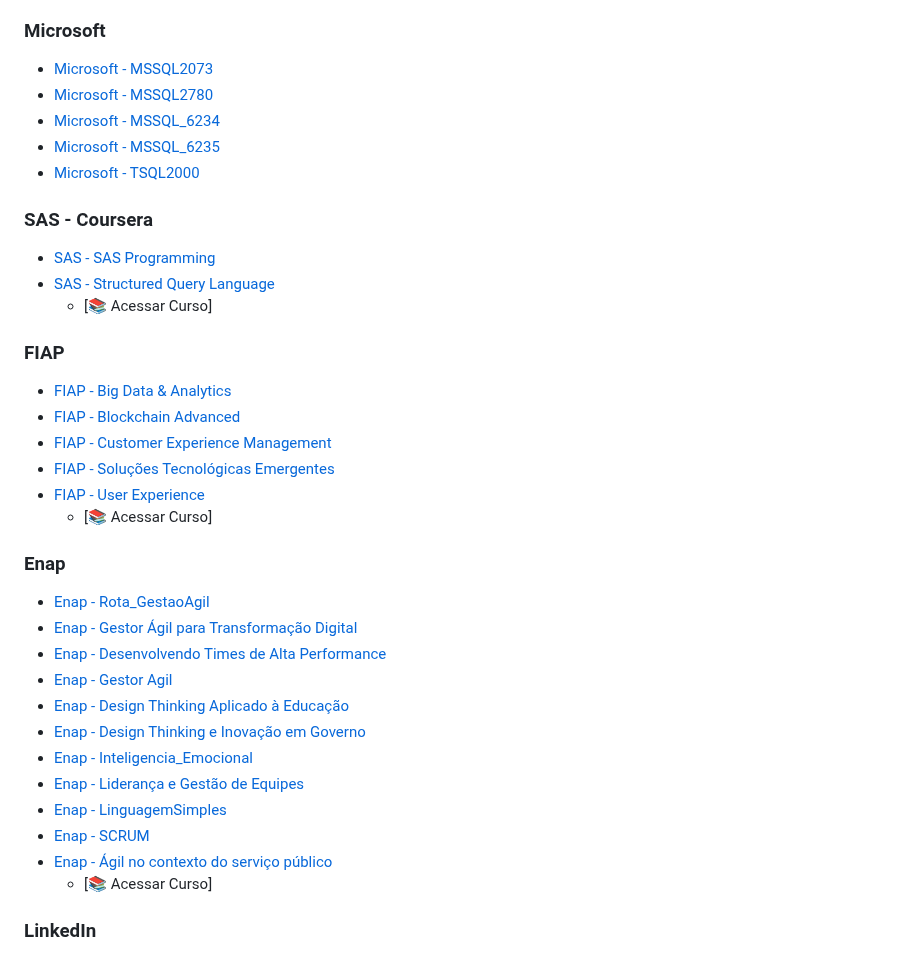
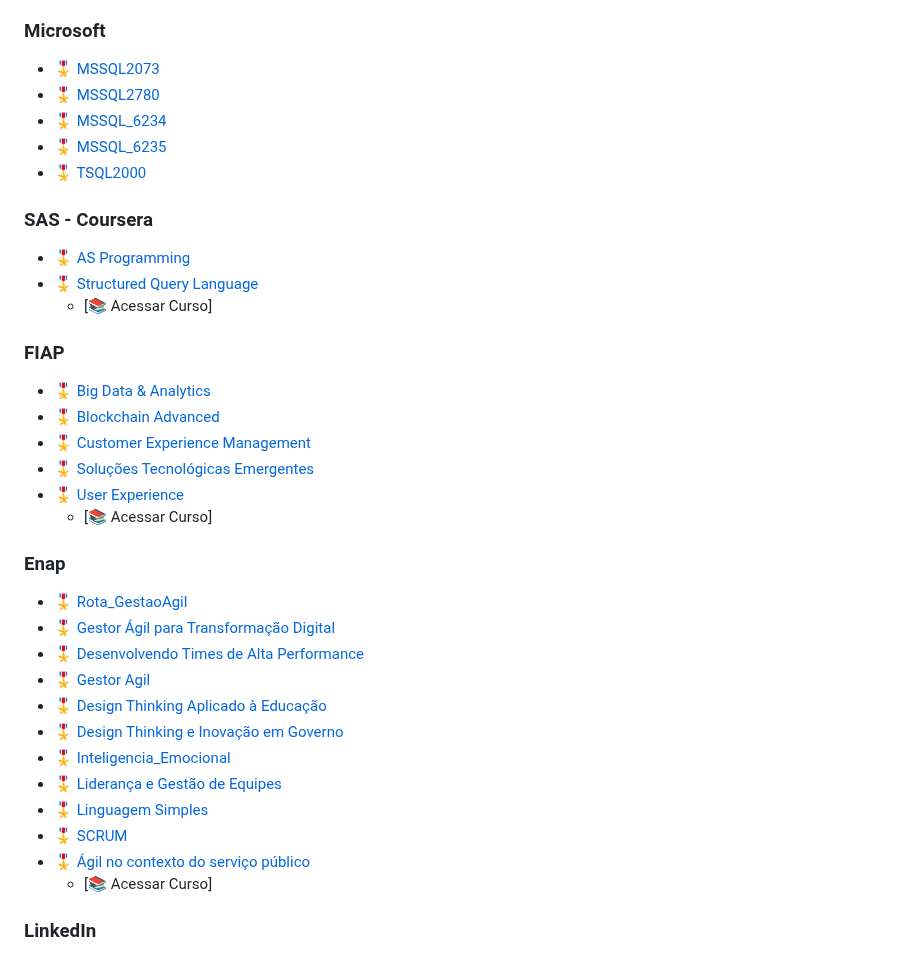
Before and after one commit to renatomenendes/renatomenendes, a Markdown page: README.md, the part around one of its changes. Drawn GitHub-style.

Commit message:
Update README.md
[Linkedin

```diff
--- a/README.md
+++ b/README.md
@@ -114,37 +114,37 @@ Em resumo, estou comprometido em conduzir a transformação digital, impulsionan
   * [📚 Acessar Curso]
 
 ### Microsoft
-- [Microsoft - MSSQL2073](Diplomas_Cursos/09-Microsoft/Microsoft%20-%20CertificadoDeConclusao_MSSQL2073_Renato_Cruz.jpeg)
-- [Microsoft - MSSQL2780](Diplomas_Cursos/09-Microsoft/Microsoft%20-%20CertificadoDeConclusao_MSSQL2780_Renato_Cruz.jpeg)
-- [Microsoft - MSSQL_6234](Diplomas_Cursos/09-Microsoft/Microsoft%20-%20CertificadoDeConclusao_MSSQL_6234_Renato_Cruz.jpeg)
-- [Microsoft - MSSQL_6235](Diplomas_Cursos/09-Microsoft/Microsoft%20-%20CertificadoDeConclusao_MSSQL_6235_Renato_Cruz.jpeg)
-- [Microsoft - TSQL2000](Diplomas_Cursos/09-Microsoft/Microsoft%20-%20CertificadoDeConclusao_TSQL2000_Renato_Cruz.jpeg)
+* [🎖️ MSSQL2073](Diplomas_Cursos/09-Microsoft/Microsoft%20-%20CertificadoDeConclusao_MSSQL2073_Renato_Cruz.jpeg)
+* [🎖️ MSSQL2780](Diplomas_Cursos/09-Microsoft/Microsoft%20-%20CertificadoDeConclusao_MSSQL2780_Renato_Cruz.jpeg)
+* [🎖️ MSSQL_6234](Diplomas_Cursos/09-Microsoft/Microsoft%20-%20CertificadoDeConclusao_MSSQL_6234_Renato_Cruz.jpeg)
+* [🎖️ MSSQL_6235](Diplomas_Cursos/09-Microsoft/Microsoft%20-%20CertificadoDeConclusao_MSSQL_6235_Renato_Cruz.jpeg)
+* [🎖️ TSQL2000](Diplomas_Cursos/09-Microsoft/Microsoft%20-%20CertificadoDeConclusao_TSQL2000_Renato_Cruz.jpeg)
 
 ### SAS - Coursera
-- [SAS - SAS Programming](Diplomas_Cursos/01-Cousera/SAS%20-%20SAS%20Programming%20-%20Coursera%20-%20T29GHQ3ALV46.pdf)
-- [SAS - Structured Query Language](Diplomas_Cursos/01-Cousera/SAS%20-%20Structured%20Query%20Language%20-%20Coursera%20-%20EEYSKJD57GRA.pdf)
+* [🎖️ AS Programming](Diplomas_Cursos/01-Cousera/SAS%20-%20SAS%20Programming%20-%20Coursera%20-%20T29GHQ3ALV46.pdf)
+* [🎖️ Structured Query Language](Diplomas_Cursos/01-Cousera/SAS%20-%20Structured%20Query%20Language%20-%20Coursera%20-%20EEYSKJD57GRA.pdf)
   * [📚 Acessar Curso]
 
 ### FIAP
-- [FIAP - Big Data & Analytics](Diplomas_Cursos/06-FIAP/FIAP%20-%20Big%20Data%20&%20Analytics%20-%2062d9abab1db163f3b0b5ca93699e12b2.png)
-- [FIAP - Blockchain Advanced](Diplomas_Cursos/06-FIAP/FIAP%20-%20Blockchain%20Advanced%20-%20856b6b2a3f7d996a4530addad1679965.png)
-- [FIAP - Customer Experience Management](Diplomas_Cursos/06-FIAP/FIAP%20-%20Customer%20Experience%20Management%20-%20fbc8712c11bbd1e93f1c35e789cdc440.png)
-- [FIAP - Soluções Tecnológicas Emergentes](Diplomas_Cursos/06-FIAP/FIAP%20-%20Solu%C3%A7%C3%B5es%20Tecnol%C3%B3gicas%20Emergentes%20-%2072b51f5ed80ce82214f649443cd33d86.png)
-- [FIAP - User Experience](Diplomas_Cursos/06-FIAP/FIAP%20-%20User%20Experience%20-%20e1124e69f9f0f31c8e0443236f83cea2.png)
+* [🎖️ Big Data & Analytics](Diplomas_Cursos/06-FIAP/FIAP%20-%20Big%20Data%20&%20Analytics%20-%2062d9abab1db163f3b0b5ca93699e12b2.png)
+* [🎖️ Blockchain Advanced](Diplomas_Cursos/06-FIAP/FIAP%20-%20Blockchain%20Advanced%20-%20856b6b2a3f7d996a4530addad1679965.png)
+* [🎖️ Customer Experience Management](Diplomas_Cursos/06-FIAP/FIAP%20-%20Customer%20Experience%20Management%20-%20fbc8712c11bbd1e93f1c35e789cdc440.png)
+* [🎖️ Soluções Tecnológicas Emergentes](Diplomas_Cursos/06-FIAP/FIAP%20-%20Solu%C3%A7%C3%B5es%20Tecnol%C3%B3gicas%20Emergentes%20-%2072b51f5ed80ce82214f649443cd33d86.png)
+* [🎖️ User Experience](Diplomas_Cursos/06-FIAP/FIAP%20-%20User%20Experience%20-%20e1124e69f9f0f31c8e0443236f83cea2.png)
   * [📚 Acessar Curso]
 
 ### Enap
-- [Enap - Rota_GestaoAgil](Diplomas_Cursos/04-Escola%20Nacional%20de%20Administra%C3%A7%C3%A3o%20P%C3%BAblica/Enap%20-%20Rota_GestaoAgil.pdf)
-- [Enap - Gestor Ágil para Transformação Digital](Diplomas_Cursos/04-Escola%20Nacional%20de%20Administra%C3%A7%C3%A3o%20P%C3%BAblica/Enap%20-%20GestorAgil_Renato%20Cesar%20Menendes%20Cruz_certificado.pdf)
-- [Enap - Desenvolvendo Times de Alta Performance](Diplomas_Cursos/04-Escola%20Nacional%20de%20Administra%C3%A7%C3%A3o%20P%C3%BAblica/Enap%20-%20Desenvolvendo%20Times%20de%20Alta%20Performance.pdf)
-- [Enap - Gestor Agil](Diplomas_Cursos/04-Escola%20Nacional%20de%20Administra%C3%A7%C3%A3o%20P%C3%BAblica/Enap%20-%20GestorAgil_Renato%20Cesar%20Menendes%20Cruz_certificado-combinado.pdf)
-- [Enap - Design Thinking Aplicado à Educação](Diplomas_Cursos/04-Escola%20Nacional%20de%20Administra%C3%A7%C3%A3o%20P%C3%BAblica/Enap%20-%20Design%20Thinking%20Aplicado%20%C3%A0%20Educa%C3%A7%C3%A3o.pdf)
-- [Enap - Design Thinking e Inovação em Governo](Diplomas_Cursos/04-Escola%20Nacional%20de%20Administra%C3%A7%C3%A3o%20P%C3%BAblica/Enap%20-%20Design%20Thinking%20e%20Inova%C3%A7%C3%A3o%20em%20Governo.pdf)
-- [Enap - Inteligencia_Emocional](Diplomas_Cursos/04-Escola%20Nacional%20de%20Administra%C3%A7%C3%A3o%20P%C3%BAblica/Enap%20-%20Inteligencia_Emocional.pdf)
-- [Enap - Liderança e Gestão de Equipes](Diplomas_Cursos/04-Escola%20Nacional%20de%20Administra%C3%A7%C3%A3o%20P%C3%BAblica/Enap%20-%20Lideran%C3%A7a%20e%20Gest%C3%A3o%20de%20Equipes.pdf)
-- [Enap - LinguagemSimples](Diplomas_Cursos/04-Escola%20Nacional%20de%20Administra%C3%A7%C3%A3o%20P%C3%BAblica/Enap%20-%20LinguagemSimples.pdf)
-- [Enap - SCRUM](Diplomas_Cursos/04-Escola%20Nacional%20de%20Administra%C3%A7%C3%A3o%20P%C3%BAblica/Enap%20-%20SCRUM.pdf)
-- [Enap - Ágil no contexto do serviço público](Diplomas_Cursos/04-Escola%20Nacional%20de%20Administra%C3%A7%C3%A3o%20P%C3%BAblica/Enap%20-%20%C3%81gil%20no%20contexto%20do%20servi%C3%A7o%20p%C3%BAblico.pdf)
+* [🎖️ Rota_GestaoAgil](Diplomas_Cursos/04-Escola%20Nacional%20de%20Administra%C3%A7%C3%A3o%20P%C3%BAblica/Enap%20-%20Rota_GestaoAgil.pdf)
+* [🎖️ Gestor Ágil para Transformação Digital](Diplomas_Cursos/04-Escola%20Nacional%20de%20Administra%C3%A7%C3%A3o%20P%C3%BAblica/Enap%20-%20GestorAgil_Renato%20Cesar%20Menendes%20Cruz_certificado.pdf)
+* [🎖️ Desenvolvendo Times de Alta Performance](Diplomas_Cursos/04-Escola%20Nacional%20de%20Administra%C3%A7%C3%A3o%20P%C3%BAblica/Enap%20-%20Desenvolvendo%20Times%20de%20Alta%20Performance.pdf)
+* [🎖️ Gestor Agil](Diplomas_Cursos/04-Escola%20Nacional%20de%20Administra%C3%A7%C3%A3o%20P%C3%BAblica/Enap%20-%20GestorAgil_Renato%20Cesar%20Menendes%20Cruz_certificado-combinado.pdf)
+* [🎖️ Design Thinking Aplicado à Educação](Diplomas_Cursos/04-Escola%20Nacional%20de%20Administra%C3%A7%C3%A3o%20P%C3%BAblica/Enap%20-%20Design%20Thinking%20Aplicado%20%C3%A0%20Educa%C3%A7%C3%A3o.pdf)
+* [🎖️ Design Thinking e Inovação em Governo](Diplomas_Cursos/04-Escola%20Nacional%20de%20Administra%C3%A7%C3%A3o%20P%C3%BAblica/Enap%20-%20Design%20Thinking%20e%20Inova%C3%A7%C3%A3o%20em%20Governo.pdf)
+* [🎖️ Inteligencia_Emocional](Diplomas_Cursos/04-Escola%20Nacional%20de%20Administra%C3%A7%C3%A3o%20P%C3%BAblica/Enap%20-%20Inteligencia_Emocional.pdf)
+* [🎖️ Liderança e Gestão de Equipes](Diplomas_Cursos/04-Escola%20Nacional%20de%20Administra%C3%A7%C3%A3o%20P%C3%BAblica/Enap%20-%20Lideran%C3%A7a%20e%20Gest%C3%A3o%20de%20Equipes.pdf)
+* [🎖️ Linguagem Simples](Diplomas_Cursos/04-Escola%20Nacional%20de%20Administra%C3%A7%C3%A3o%20P%C3%BAblica/Enap%20-%20LinguagemSimples.pdf)
+* [🎖️ SCRUM](Diplomas_Cursos/04-Escola%20Nacional%20de%20Administra%C3%A7%C3%A3o%20P%C3%BAblica/Enap%20-%20SCRUM.pdf)
+* [🎖️ Ágil no contexto do serviço público](Diplomas_Cursos/04-Escola%20Nacional%20de%20Administra%C3%A7%C3%A3o%20P%C3%BAblica/Enap%20-%20%C3%81gil%20no%20contexto%20do%20servi%C3%A7o%20p%C3%BAblico.pdf)
   * [📚 Acessar Curso]
 
 ### LinkedIn
```
Also changed, not shown: other parts of README.md (+73 -73 lines).
